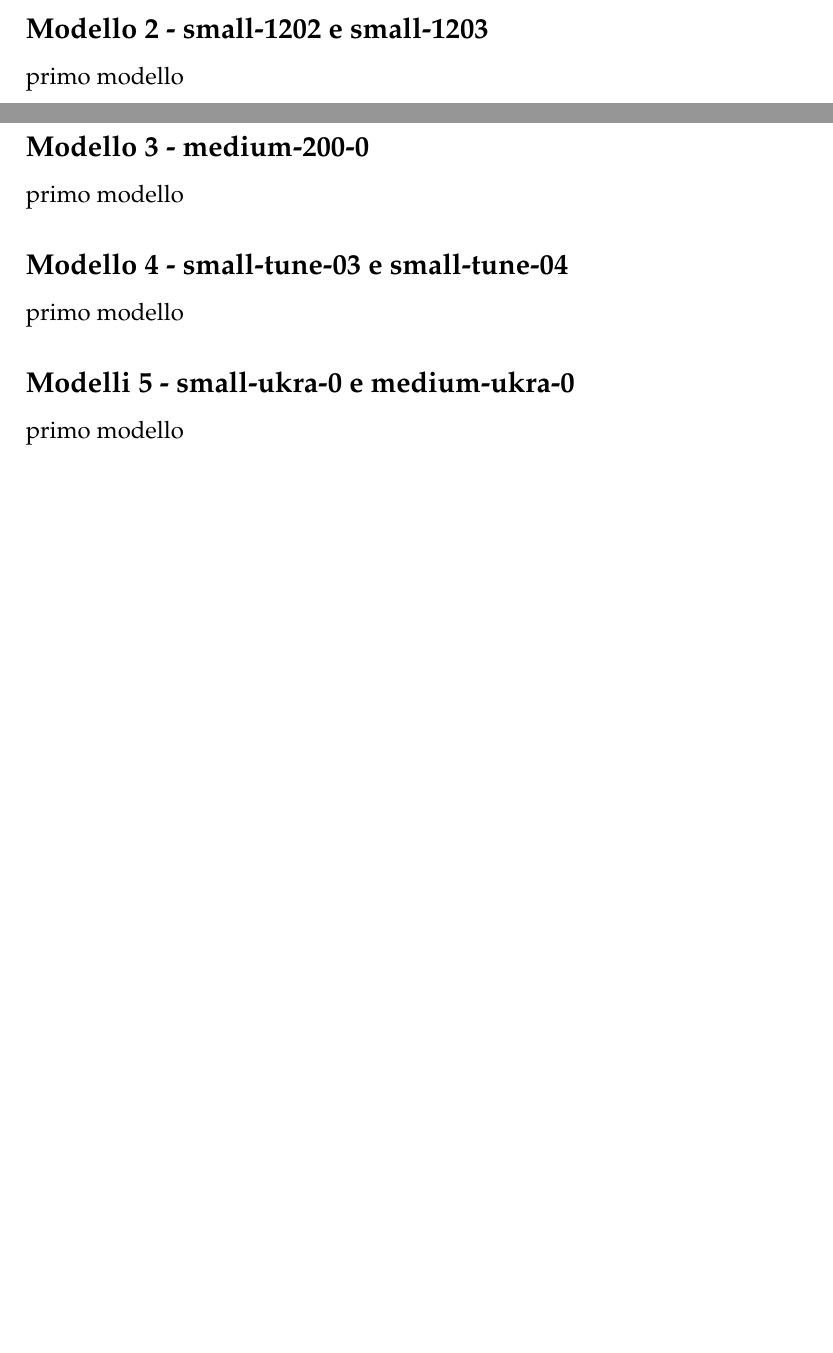
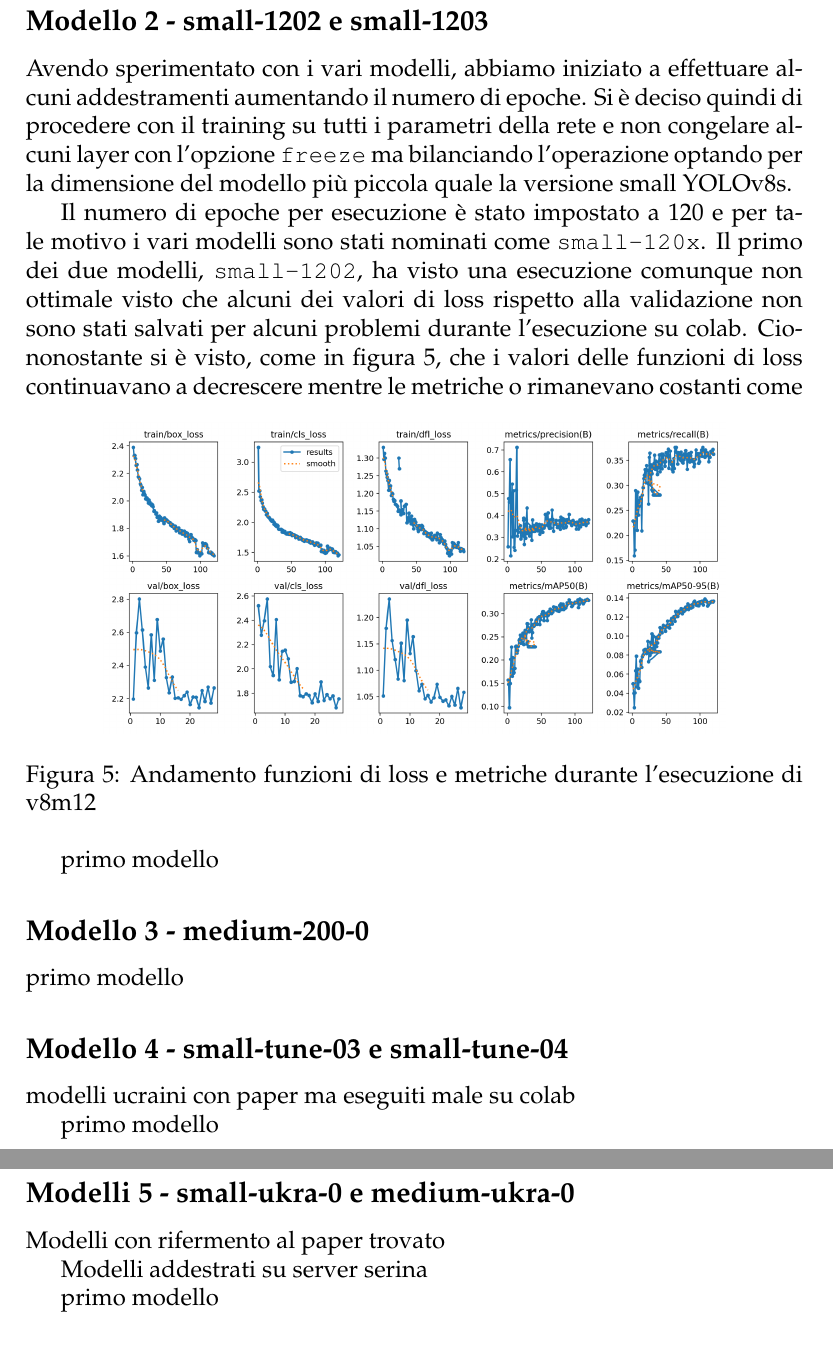
Before and after one commit to dr-marco/relazione_deep_dera_xavi, a LaTeX document (main.tex, which reads v_2.tex, v_4.tex, v_5.tex): two parts of pages 10 and 11 of 11 before the commit and two parts of pages 11 and 12 of 12 after it, joined at a grey line, cut so that both start at the same text, the shorter picture padded with empty space. Compiled offline with pdfLaTeX.

Commit message:
sync necessary

```diff
--- a/v_2.tex
+++ b/v_2.tex
@@ -1,6 +1,24 @@
 \subsection*{Modello 2 - small-1202 e small-1203}
 
 % Introduzione su strategia del training -> qual è l'obiettivo dell'esperimento?
+Avendo sperimentato con i vari modelli, abbiamo iniziato a effettuare alcuni addestramenti aumentando il
+numero di epoche. Si è deciso quindi di procedere con il training su tutti i parametri della rete e non
+congelare alcuni layer con l'opzione \verb|freeze| ma bilanciando l'operazione optando per la dimensione
+del modello più piccola quale la versione small YOLOv8s.
+
+Il numero di epoche per esecuzione è stato impostato a 120 e per tale motivo i vari modelli sono stati
+nominati come \verb|small-120x|. Il primo dei due modelli, \verb|small-1202|, ha visto una esecuzione
+comunque non ottimale visto che alcuni dei valori di loss rispetto alla validazione non sono stati
+salvati per alcuni problemi durante l'esecuzione su colab. Ciononostante si è visto, come in figura
+\ref*{fig:v2-1}, che i valori delle funzioni di loss continuavano a decrescere mentre le metriche
+o rimanevano costanti come
+
+\begin{figure}[h]
+    \centering
+    \includegraphics[width=0.8\textwidth]{v_2/small-1202/results.png}
+    \caption{Andamento funzioni di loss e metriche durante l'esecuzione di v8m12}
+    \label{fig:v2-1}
+\end{figure}
 
 % Dettagli configurazione, tipologia modello e iperparametri, dove è stato eseguito il train
 
--- a/v_4.tex
+++ b/v_4.tex
@@ -1,6 +1,8 @@
 \subsection*{Modello 4 - small-tune-03 e small-tune-04}
 
 % Introduzione su strategia del training -> qual è l'obiettivo dell'esperimento?
+
+modelli ucraini con paper ma eseguiti male su colab
 
 % Dettagli configurazione, tipologia modello e iperparametri, dove è stato eseguito il train
 
--- a/v_5.tex
+++ b/v_5.tex
@@ -1,6 +1,10 @@
 \subsection*{Modelli 5 - small-ukra-0 e medium-ukra-0}
 
 % Introduzione su strategia del training -> qual è l'obiettivo dell'esperimento?
+
+Modelli con rifermento al paper trovato
+
+Modelli addestrati su server serina
 
 % Dettagli configurazione, tipologia modello e iperparametri, dove è stato eseguito il train
 
```
Also changed, not shown: v_1.tex (+1 -1 lines), images/v_2/small-1202/results.png (added), main.pdf.
